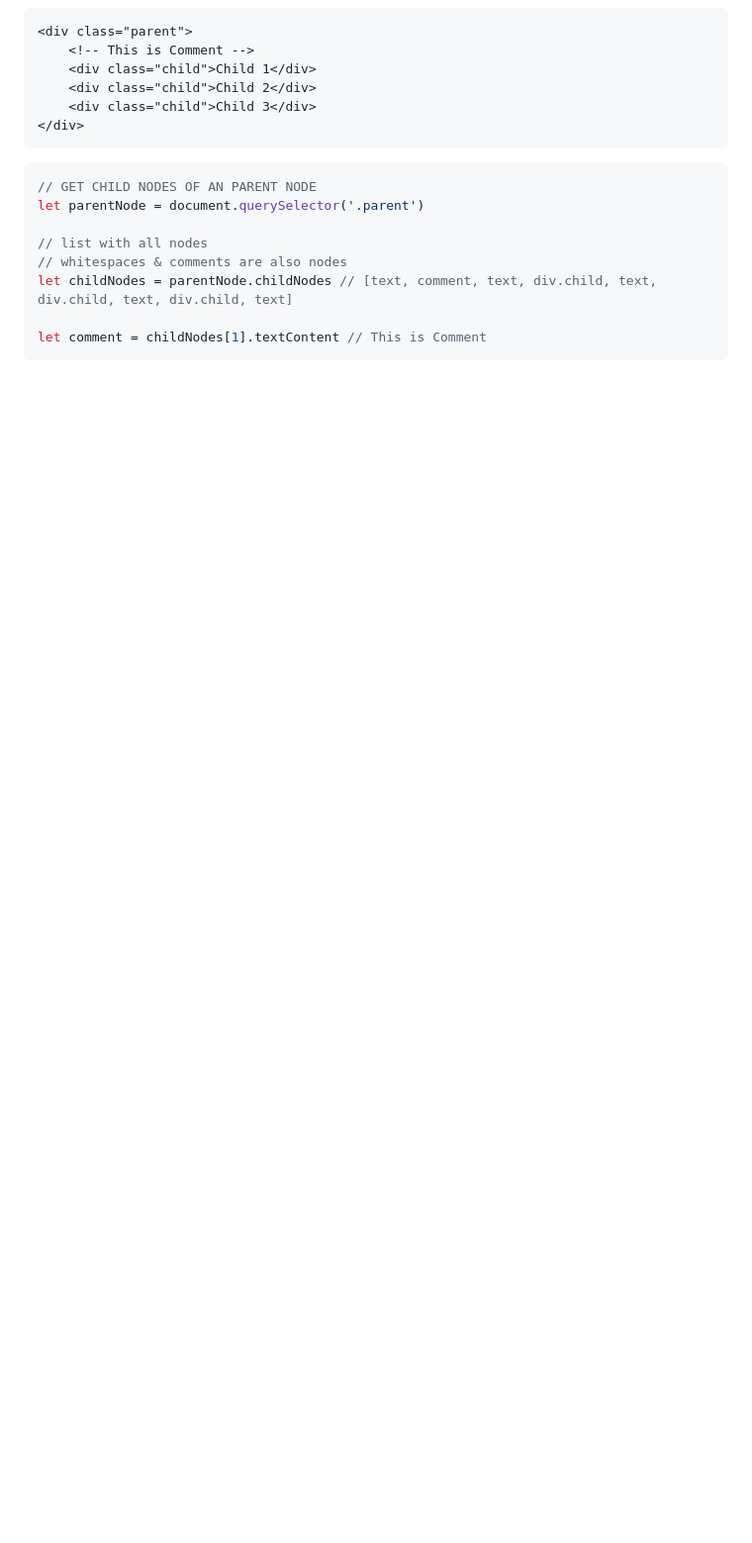
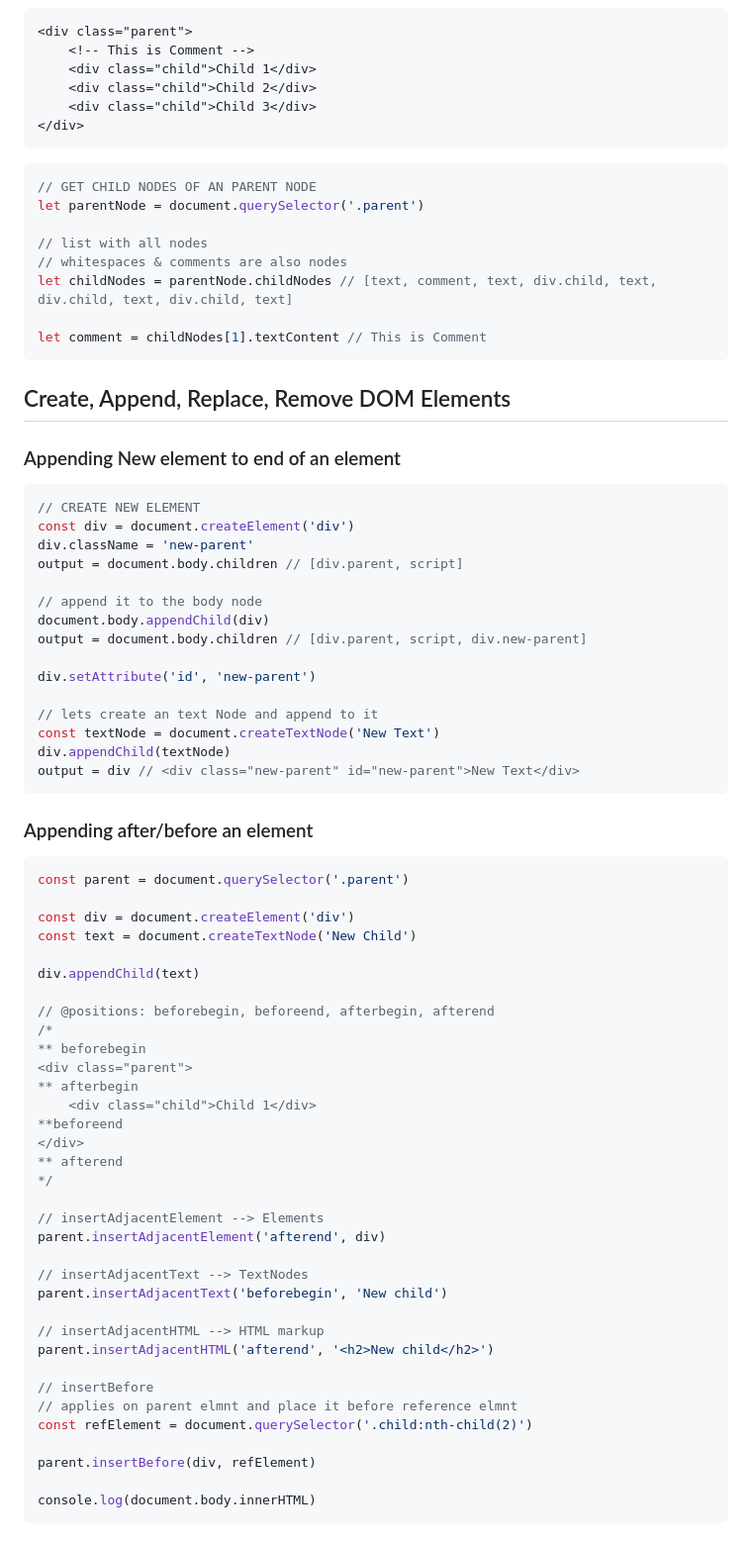
Before and after one commit to nishith-narukulla/Web-Development, a Markdown page: DOM.md, the part around the change printed below. Shown: that part at 99% size. Rendered like a GitHub page; blank space fills up the shorter version.

Commit message:
+ Create, Append, Replace, Remove DOM elements

````diff
--- a/DOM.md
+++ b/DOM.md
@@ -166,3 +166,63 @@ let childNodes = parentNode.childNodes // [text, comment, text, div.child, text,
 
 let comment = childNodes[1].textContent // This is Comment
 ```
+
+## Create, Append, Replace, Remove DOM Elements
+
+### Appending New element to end of an element
+```js
+// CREATE NEW ELEMENT
+const div = document.createElement('div')
+div.className = 'new-parent'
+output = document.body.children // [div.parent, script]
+
+// append it to the body node
+document.body.appendChild(div)
+output = document.body.children // [div.parent, script, div.new-parent]
+
+div.setAttribute('id', 'new-parent')
+
+// lets create an text Node and append to it
+const textNode = document.createTextNode('New Text')
+div.appendChild(textNode)
+output = div // <div class="new-parent" id="new-parent">New Text</div>
+```
+
+### Appending after/before an element
+```js
+const parent = document.querySelector('.parent')
+
+const div = document.createElement('div')
+const text = document.createTextNode('New Child')
+
+div.appendChild(text)
+
+// @positions: beforebegin, beforeend, afterbegin, afterend
+/*
+** beforebegin
+<div class="parent">
+** afterbegin
+    <div class="child">Child 1</div>
+**beforeend
+</div>
+** afterend
+*/
+
+// insertAdjacentElement --> Elements
+parent.insertAdjacentElement('afterend', div)
+
+// insertAdjacentText --> TextNodes
+parent.insertAdjacentText('beforebegin', 'New child')
+
+// insertAdjacentHTML --> HTML markup
+parent.insertAdjacentHTML('afterend', '<h2>New child</h2>')
+
+// insertBefore
+// applies on parent elmnt and place it before reference elmnt
+const refElement = document.querySelector('.child:nth-child(2)')
+
+parent.insertBefore(div, refElement)
+
+console.log(document.body.innerHTML)
+```
+
````
Also changed, not shown: other parts of DOM.md (+43 -0 lines).
